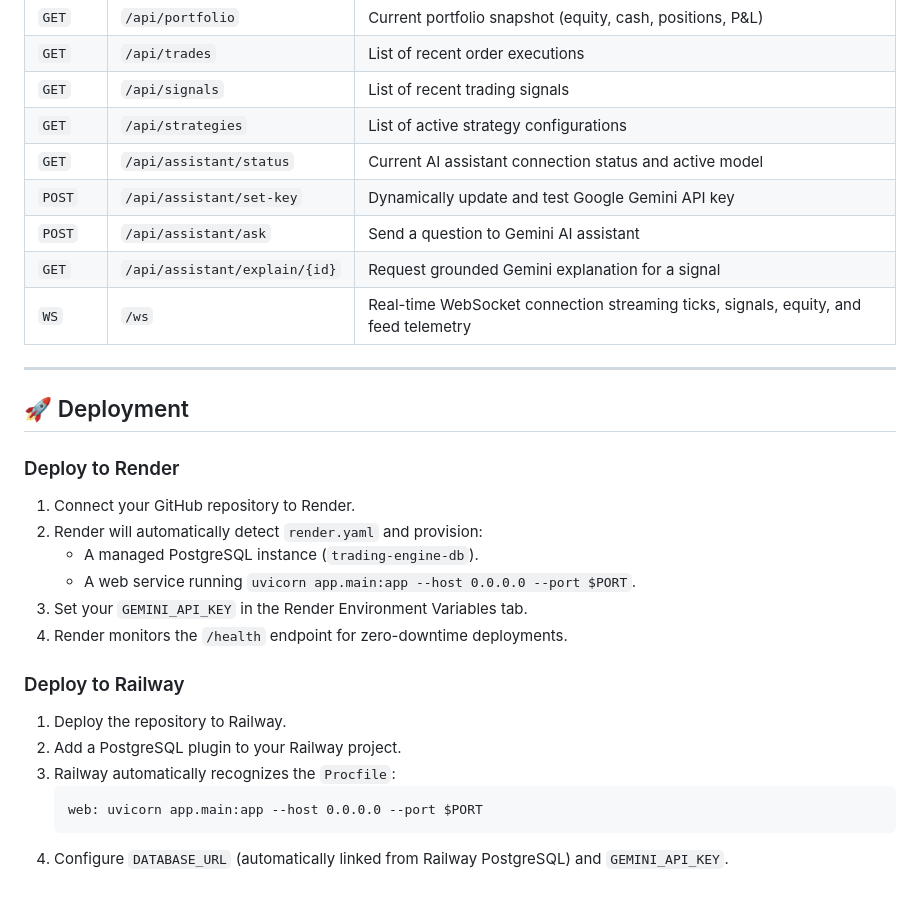
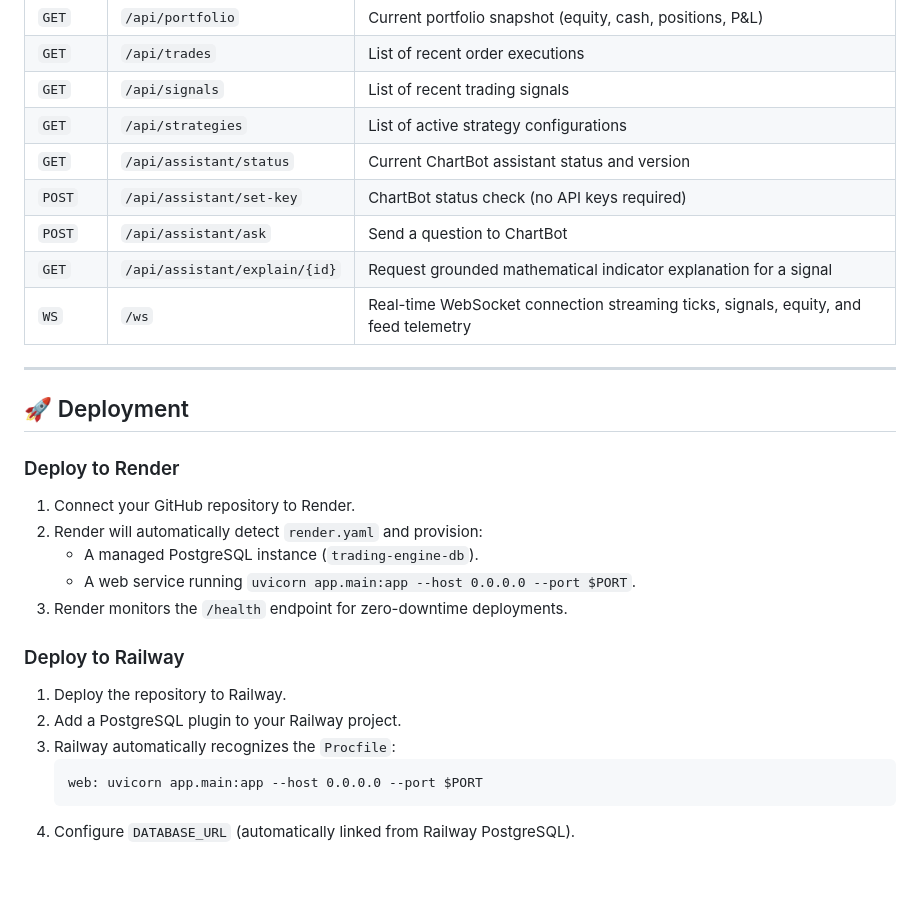
Before and after one commit to vaibhavbatham/trading-engine, a Markdown page: README.md, the part around the change. GitHub-like rendering.

Commit message:
docs: update API reference and deployment guides for ChartBot

````diff
--- a/README.md
+++ b/README.md
@@ -265,10 +265,10 @@ pytest tests/ -v
 | `GET` | `/api/trades` | List of recent order executions |
 | `GET` | `/api/signals` | List of recent trading signals |
 | `GET` | `/api/strategies` | List of active strategy configurations |
-| `GET` | `/api/assistant/status` | Current AI assistant connection status and active model |
-| `POST` | `/api/assistant/set-key` | Dynamically update and test Google Gemini API key |
-| `POST` | `/api/assistant/ask` | Send a question to Gemini AI assistant |
-| `GET` | `/api/assistant/explain/{id}` | Request grounded Gemini explanation for a signal |
+| `GET` | `/api/assistant/status` | Current ChartBot assistant status and version |
+| `POST` | `/api/assistant/set-key` | ChartBot status check (no API keys required) |
+| `POST` | `/api/assistant/ask` | Send a question to ChartBot |
+| `GET` | `/api/assistant/explain/{id}` | Request grounded mathematical indicator explanation for a signal |
 | `WS` | `/ws` | Real-time WebSocket connection streaming ticks, signals, equity, and feed telemetry |
 
 ---
@@ -281,8 +281,7 @@ pytest tests/ -v
 2. Render will automatically detect `render.yaml` and provision:
    - A managed PostgreSQL instance (`trading-engine-db`).
    - A web service running `uvicorn app.main:app --host 0.0.0.0 --port $PORT`.
-3. Set your `GEMINI_API_KEY` in the Render Environment Variables tab.
-4. Render monitors the `/health` endpoint for zero-downtime deployments.
+3. Render monitors the `/health` endpoint for zero-downtime deployments.
 
 ### Deploy to Railway
 
@@ -292,4 +291,4 @@ pytest tests/ -v
    ```Procfile
    web: uvicorn app.main:app --host 0.0.0.0 --port $PORT
    ```
-4. Configure `DATABASE_URL` (automatically linked from Railway PostgreSQL) and `GEMINI_API_KEY`.
+4. Configure `DATABASE_URL` (automatically linked from Railway PostgreSQL).
````
